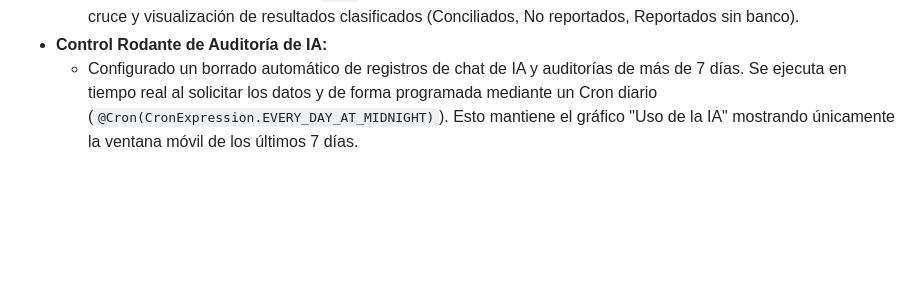
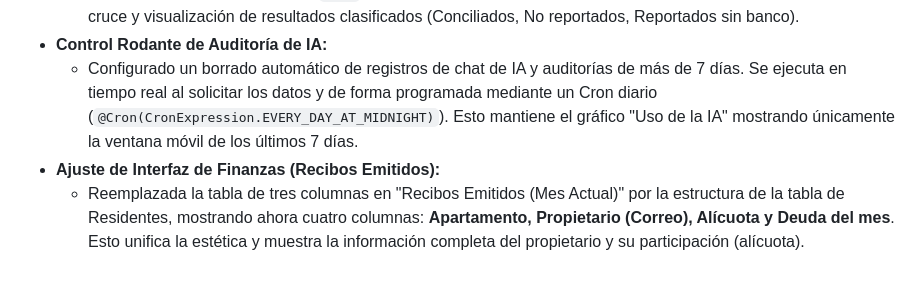
Before and after one commit to Ruiz13/CONDO-IA, a Markdown page: BITACORA_CONDO_IA.md, the part around the change. Drawn GitHub-style; blank space fills up the shorter version.

Commit message:
docs: log receipts table layout update in bitacora

```diff
--- a/BITACORA_CONDO_IA.md
+++ b/BITACORA_CONDO_IA.md
@@ -82,3 +82,5 @@ El ecosistema de Condo IA está compuesto por tres pilares fundamentales:
   - **Frontend (Admin Web):** Nueva sección de **"Conciliación"** en la barra lateral con subida de archivos Drag & Drop, lectura de archivos Excel (`xlsx` local) y PDF (vía backend), vista previa de filas detectadas, ejecución de cruce y visualización de resultados clasificados (Conciliados, No reportados, Reportados sin banco).
 - **Control Rodante de Auditoría de IA:**
   - Configurado un borrado automático de registros de chat de IA y auditorías de más de 7 días. Se ejecuta en tiempo real al solicitar los datos y de forma programada mediante un Cron diario (`@Cron(CronExpression.EVERY_DAY_AT_MIDNIGHT)`). Esto mantiene el gráfico "Uso de la IA" mostrando únicamente la ventana móvil de los últimos 7 días.
+- **Ajuste de Interfaz de Finanzas (Recibos Emitidos):**
+  - Reemplazada la tabla de tres columnas en "Recibos Emitidos (Mes Actual)" por la estructura de la tabla de Residentes, mostrando ahora cuatro columnas: **Apartamento, Propietario (Correo), Alícuota y Deuda del mes**. Esto unifica la estética y muestra la información completa del propietario y su participación (alícuota).
```
